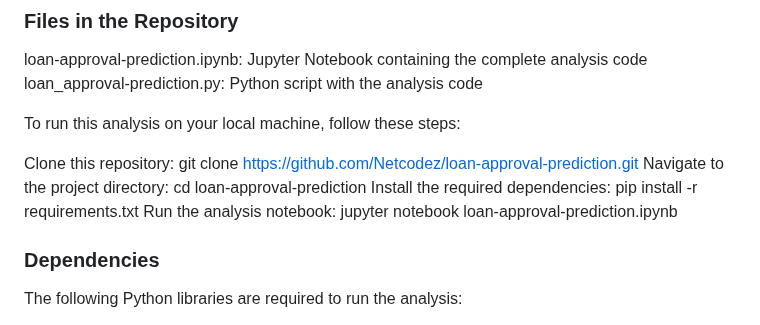
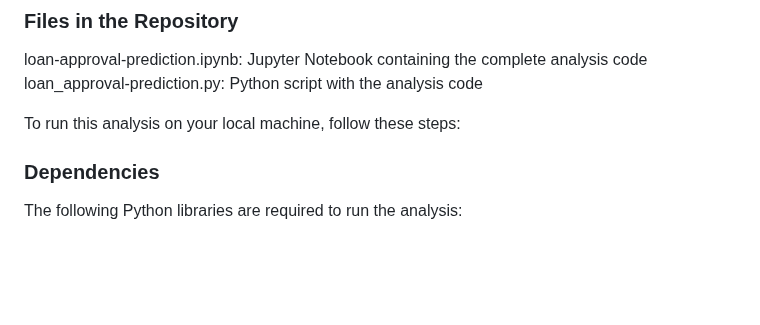
Before and after one commit to Netcodez/loan-approval-prediction, a Markdown page: README.md, the part around the change. GitHub-like rendering; blank space fills up the shorter version.

```diff
--- a/README.md
+++ b/README.md
@@ -26,11 +26,6 @@ loan-approval-prediction.ipynb: Jupyter Notebook containing the complete analysi
 loan_approval-prediction.py: Python script with the analysis code
 
 To run this analysis on your local machine, follow these steps:
-
-Clone this repository: git clone https://github.com/Netcodez/loan-approval-prediction.git
-Navigate to the project directory: cd loan-approval-prediction
-Install the required dependencies: pip install -r requirements.txt
-Run the analysis notebook: jupyter notebook loan-approval-prediction.ipynb
 
 ### Dependencies
 The following Python libraries are required to run the analysis:
```
